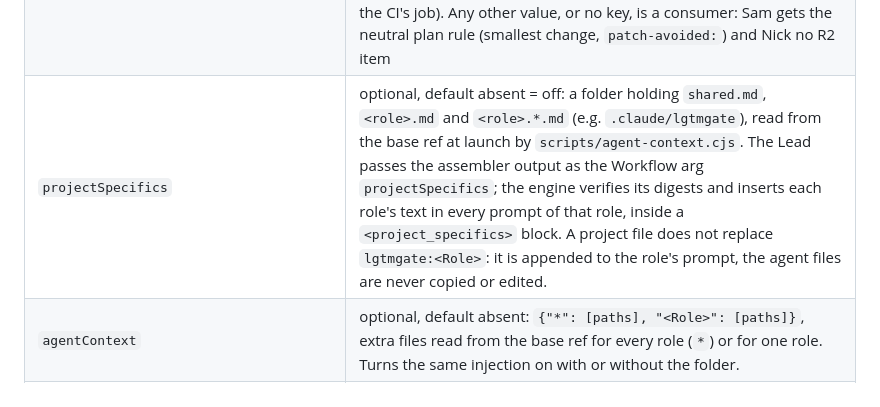
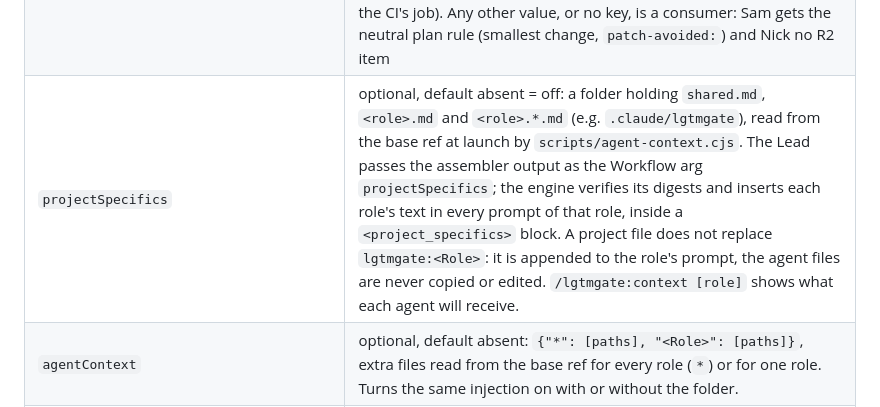
Before and after one commit to Zigzag968/claude-code-lgtmgate, a Markdown page: README.md, the part around the change. GitHub-like rendering; folded sections open.

Commit message:
feat: /lgtmgate:context [role] command
Co-Authored-By: Claude Sonnet 5.5 <noreply@anthropic.com>
Claude-Session: https://claude.ai/code/session_01VZLHSRTFVabgSwR8kmg9kX

```diff
--- a/README.md
+++ b/README.md
@@ -189,7 +189,7 @@ Nothing stack-specific lives in the plugin. Everything project-dependent is read
 | `oneWayDoorPaths` | optional, default `[]` (no path-based stop): the repo's own one-way-door paths. A plan whose `targetFiles` match one ends in `design-step-required` before dev. Entry styles: `dir/` prefix, glob (`*` within a segment, `**` across segments, `?`), exact path; a leading `!` excludes (wins over any match) |
 | `oneWayDoorKinds` | optional, default `[]` (no kind question, no kind stop): the change kinds, among `status`, `agent`, `hook` and `seam`, that are one-way doors in the repo. Sam is asked to announce only these (`one-way-door: <kind> — <what>`); an announced one ends the run in `design-step-required` before dev, any other word is ignored. How lgtmgate applies both keys to itself (R3): `ARCHITECTURE.md` |
 | `engineRepo` | optional, default absent = consumer; `true` only in the lgtmgate repository's own config. It turns on the engine-only rules: Sam's layer rule (the engine's own vocabulary) and Nick's R2 fixture item and `scripts/lead-merge.sh`'s R2 waiver gate (`FAIL: r2-waiver`, which only checks that a valid-JSON fixture file is present: that it replays is the CI's job). Any other value, or no key, is a consumer: Sam gets the neutral plan rule (smallest change, `patch-avoided:`) and Nick no R2 item |
-| `projectSpecifics` | optional, default absent = off: a folder holding `shared.md`, `<role>.md` and `<role>.*.md` (e.g. `.claude/lgtmgate`), read from the base ref at launch by `scripts/agent-context.cjs`. The Lead passes the assembler output as the Workflow arg `projectSpecifics`; the engine verifies its digests and inserts each role's text in every prompt of that role, inside a `<project_specifics>` block. A project file does not replace `lgtmgate:<Role>`: it is appended to the role's prompt, the agent files are never copied or edited. |
+| `projectSpecifics` | optional, default absent = off: a folder holding `shared.md`, `<role>.md` and `<role>.*.md` (e.g. `.claude/lgtmgate`), read from the base ref at launch by `scripts/agent-context.cjs`. The Lead passes the assembler output as the Workflow arg `projectSpecifics`; the engine verifies its digests and inserts each role's text in every prompt of that role, inside a `<project_specifics>` block. A project file does not replace `lgtmgate:<Role>`: it is appended to the role's prompt, the agent files are never copied or edited. `/lgtmgate:context [role]` shows what each agent will receive. |
 | `agentContext` | optional, default absent: `{"*": [paths], "<Role>": [paths]}`, extra files read from the base ref for every role (`*`) or for one role. Turns the same injection on with or without the folder. |
 | `specifics.acceptOversize` | sizes the owner accepted per role, `{"<Role>": bytes}`, written by `agent-context.cjs --accept-oversize <Role>` into `.claude/pipeline.config.local.json`; the question is asked again above +25 %. |
 | `models` | per-role model override `{ scout?, planAudit?, morgan? }`, default `sonnet` for all three; resolution is `arg > config.models > 'sonnet'` (same precedence as `planAudit`); Theo/Nick are not overridable |
```
Also changed, not shown: commands/context.md (added, +31 -0 lines).
